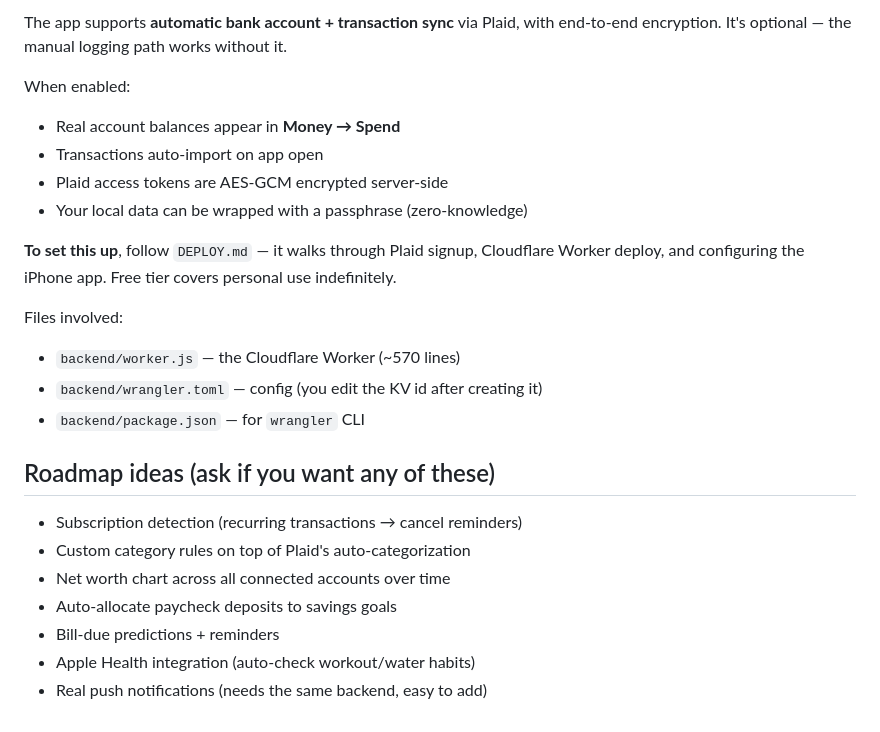
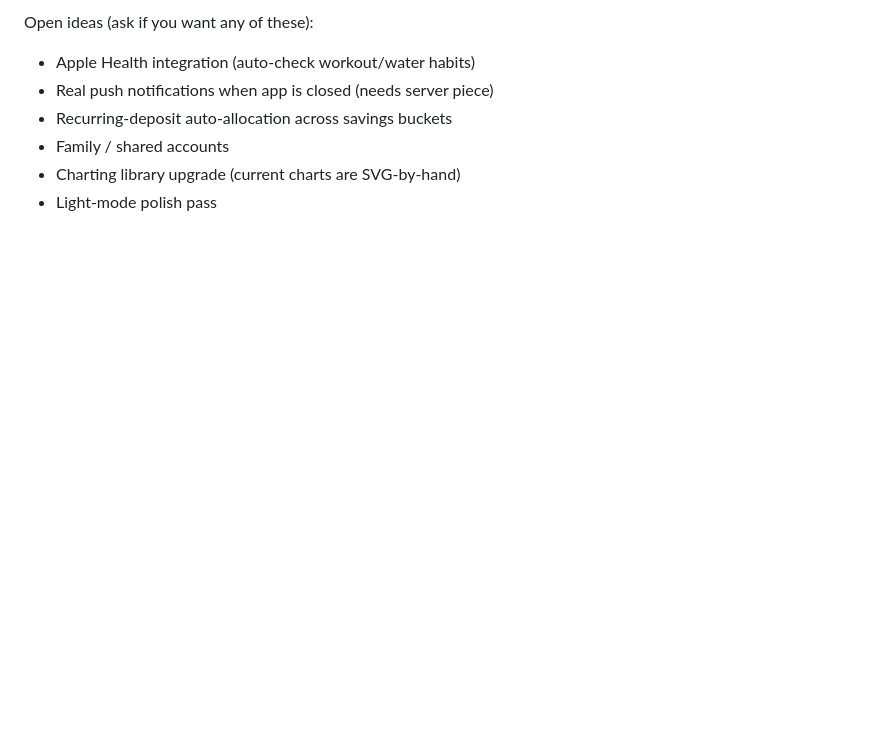
Before and after one commit to codydickinson-debug/Life-Hack-App, a Markdown page: README.md, the part around one of its changes. GitHub-like rendering; blank space fills up the shorter version.

```diff
--- a/README.md
+++ b/README.md
@@ -106,25 +86,8 @@ If you have Claude Code, just open it in this folder and say what you want chang
 
-The app supports **automatic bank account + transaction sync** via Plaid, with end-to-end encryption. It's optional — the manual logging path works without it.
-
-When enabled:
-- Real account balances appear in **Money → Spend**
-- Transactions auto-import on app open
-- Plaid access tokens are AES-GCM encrypted server-side
-- Your local data can be wrapped with a passphrase (zero-knowledge)
-
-**To set this up**, follow `DEPLOY.md` — it walks through Plaid signup, Cloudflare Worker deploy, and configuring the iPhone app. Free tier covers personal use indefinitely.
-
-Files involved:
-- `backend/worker.js` — the Cloudflare Worker (~570 lines)
-- `backend/wrangler.toml` — config (you edit the KV id after creating it)
-- `backend/package.json` — for `wrangler` CLI
-
-## Roadmap ideas (ask if you want any of these)
-
-- Subscription detection (recurring transactions → cancel reminders)
-- Custom category rules on top of Plaid's auto-categorization
-- Net worth chart across all connected accounts over time
-- Auto-allocate paycheck deposits to savings goals
-- Bill-due predictions + reminders
+Open ideas (ask if you want any of these):
 - Apple Health integration (auto-check workout/water habits)
-- Real push notifications (needs the same backend, easy to add)
+- Real push notifications when app is closed (needs server piece)
+- Recurring-deposit auto-allocation across savings buckets
+- Family / shared accounts
+- Charting library upgrade (current charts are SVG-by-hand)
+- Light-mode polish pass
```
Also changed, not shown: other parts of README.md (+55 -75 lines).
